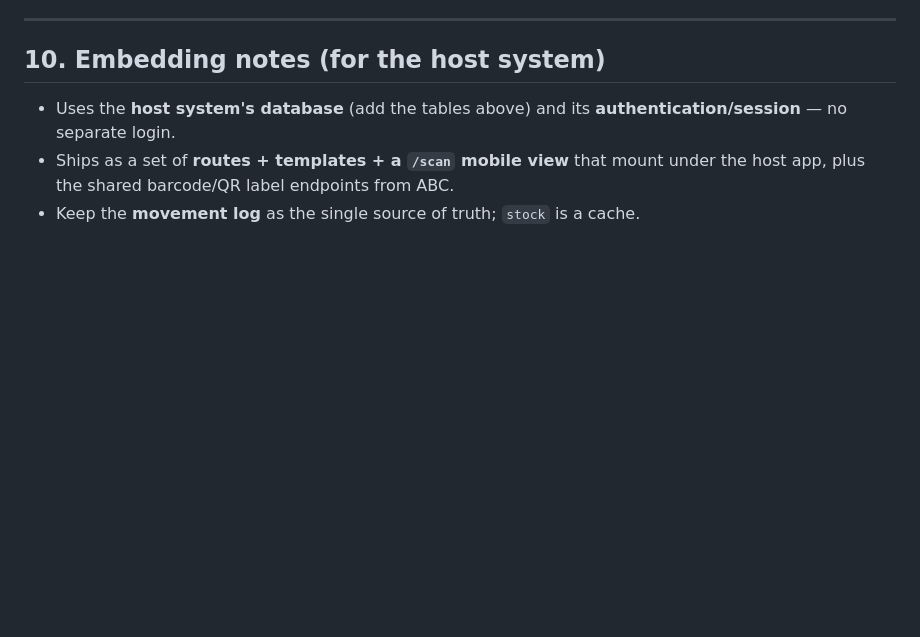
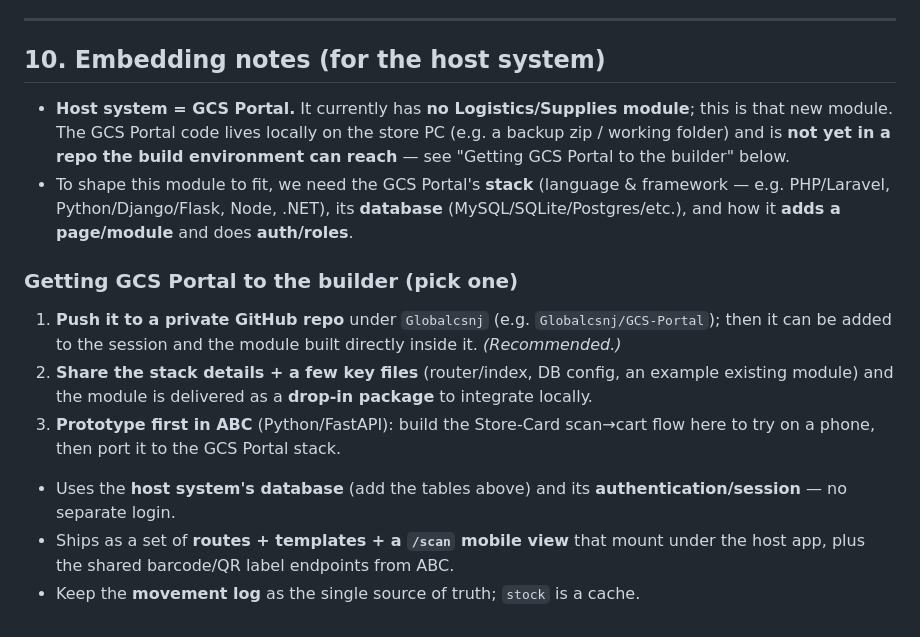
Before and after one commit to Globalcsnj/ABC, a Markdown page: docs/OFFICE_SUPPLIES_LOGISTICS_PLAN.md, the part around the change. GitHub-like rendering; blank space fills up the shorter version.

Commit message:
Logistics doc: record host = GCS Portal and how to bring it to the builder
Co-Authored-By: Claude Opus 4.8 <noreply@anthropic.com>
Claude-Session: https://claude.ai/code/session_01Lr1B6Gh6FS8zHCKynD163V

```diff
--- a/docs/OFFICE_SUPPLIES_LOGISTICS_PLAN.md
+++ b/docs/OFFICE_SUPPLIES_LOGISTICS_PLAN.md
@@ -247,6 +247,25 @@ that store**. This becomes the everyday flow:
 
 ## 10. Embedding notes (for the host system)
 
+- **Host system = GCS Portal.** It currently has **no Logistics/Supplies
+  module**; this is that new module. The GCS Portal code lives locally on the
+  store PC (e.g. a backup zip / working folder) and is **not yet in a repo the
+  build environment can reach** — see "Getting GCS Portal to the builder" below.
+- To shape this module to fit, we need the GCS Portal's **stack** (language &
+  framework — e.g. PHP/Laravel, Python/Django/Flask, Node, .NET), its
+  **database** (MySQL/SQLite/Postgres/etc.), and how it **adds a page/module**
+  and does **auth/roles**.
+
+### Getting GCS Portal to the builder (pick one)
+1. **Push it to a private GitHub repo** under `Globalcsnj` (e.g.
+   `Globalcsnj/GCS-Portal`); then it can be added to the session and the module
+   built directly inside it. *(Recommended.)*
+2. **Share the stack details + a few key files** (router/index, DB config, an
+   example existing module) and the module is delivered as a **drop-in package**
+   to integrate locally.
+3. **Prototype first in ABC** (Python/FastAPI): build the Store-Card scan→cart
+   flow here to try on a phone, then port it to the GCS Portal stack.
+
 - Uses the **host system's database** (add the tables above) and its
   **authentication/session** — no separate login.
 - Ships as a set of **routes + templates + a `/scan` mobile view** that mount
```
